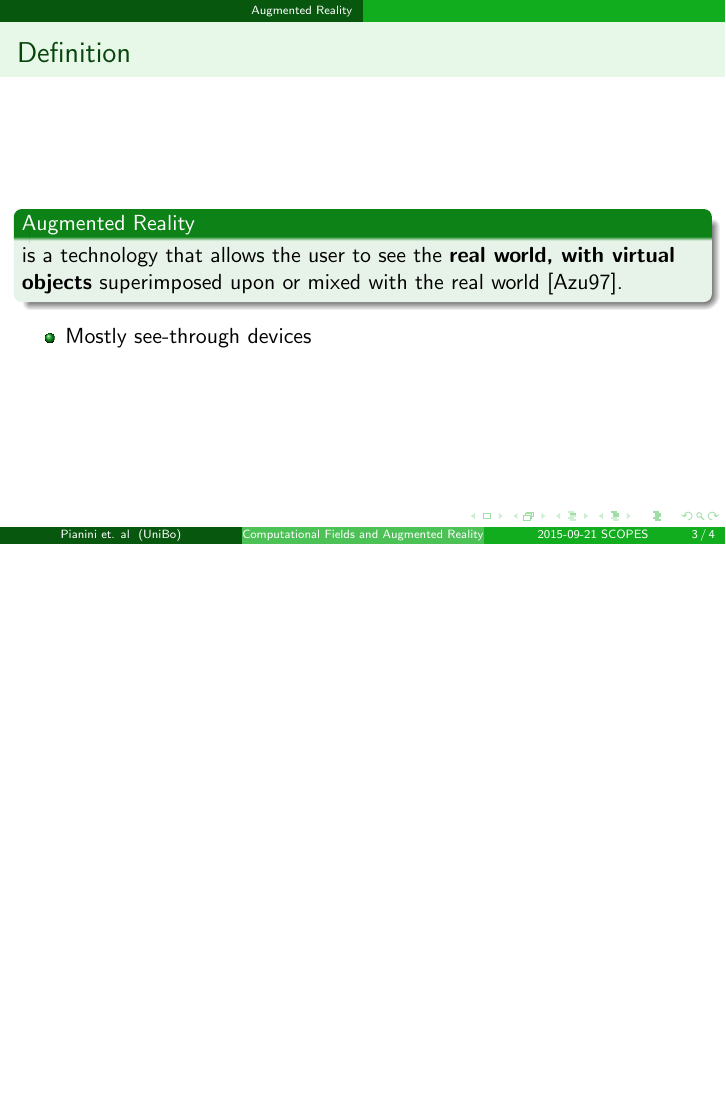
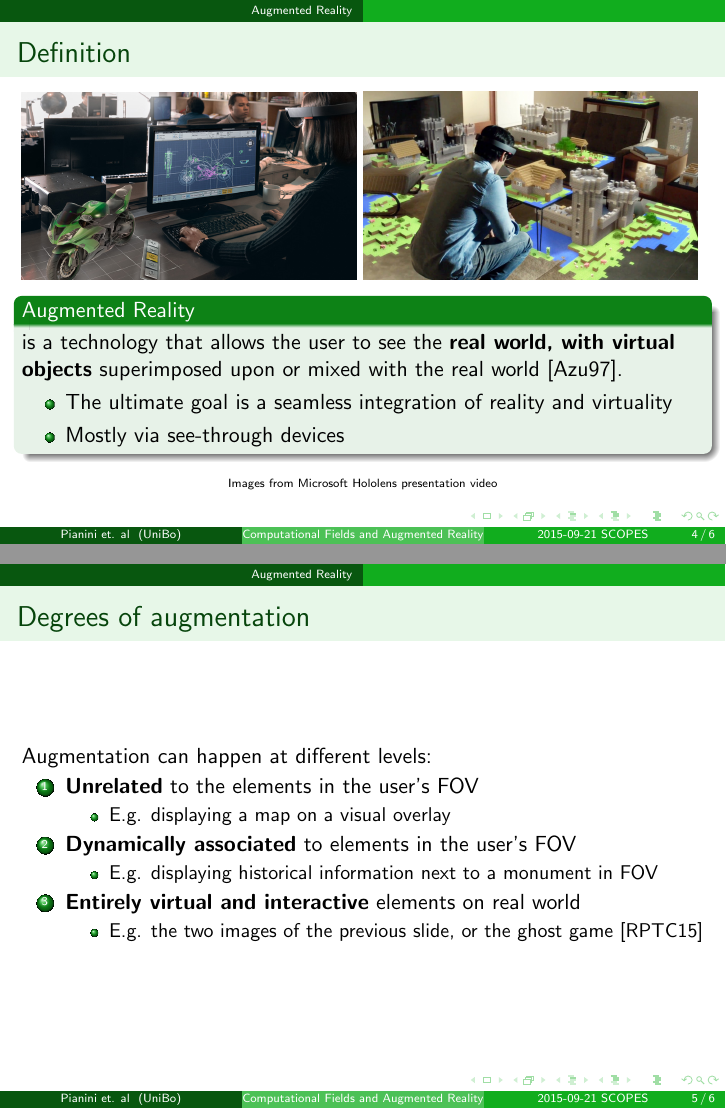
Before and after one commit to DanySK/Slides-2015-SCOPES-Aggregate-Augmented-Reality, LaTeX slides (SCOPES2015.tex): page 3 of 5 before the commit and pages 4 and 5 of 7 after it, the two joined at a grey line, the shorter picture padded with empty space. Compiled offline with pdfLaTeX.

Commit message:
Slide on AR definition

```diff
--- a/SCOPES2015.tex
+++ b/SCOPES2015.tex
@@ -75,13 +82,36 @@ Danilo Pianini, Angelo Croatti, Mirko Viroli, Alessandro Ricci\\
 \section{Augmented Reality}
 %===============================================================================
 \begin{frame}{Definition}
+  \includegraphics[width=.49\textwidth]{images/holobike}
+  \includegraphics[width=.49\textwidth]{images/holominecraft}
   \begin{block}{Augmented Reality}
     is a technology that allows the user to see the \textbf{real world, with virtual objects} superimposed upon or mixed with the real world \cite{Azuma97}.
+  \begin{itemize}
+   \item The ultimate goal is a seamless integration of reality and virtuality
+   \item Mostly via see-through devices
+  \end{itemize}
   \end{block}
-  \begin{itemize}
-   \item Mostly see-through devices
-  \end{itemize}
+  \begin{center}
+    \tiny{Images from Microsoft Hololens presentation video}
+  \end{center}
+\end{frame}
 
+\begin{frame}{Degrees of augmentation}
+  Augmentation can happen at different levels:
+  \begin{enumerate}
+    \item \textbf{Unrelated} to the elements in the user's FOV
+      \begin{itemize}
+        \item E.g. displaying a map on a visual overlay
+      \end{itemize}
+    \item \textbf{Dynamically associated} to elements in the user's FOV
+      \begin{itemize}
+        \item E.g. displaying historical information next to a monument in FOV
+      \end{itemize}
+    \item \textbf{Entirely virtual and interactive} elements on real world
+      \begin{itemize}
+        \item E.g. the two images of the previous slide, or the ghost game \cite{MirrorWorlds}
+      \end{itemize}
+  \end{enumerate}
 \end{frame}
 
 %===============================================================================
```
Also changed, not shown: bibliography.bib (+18 -0 lines), images/holobike.jpg (added), images/holominecraft.jpg (added), SCOPES2015.tex (7 more changed lines).
